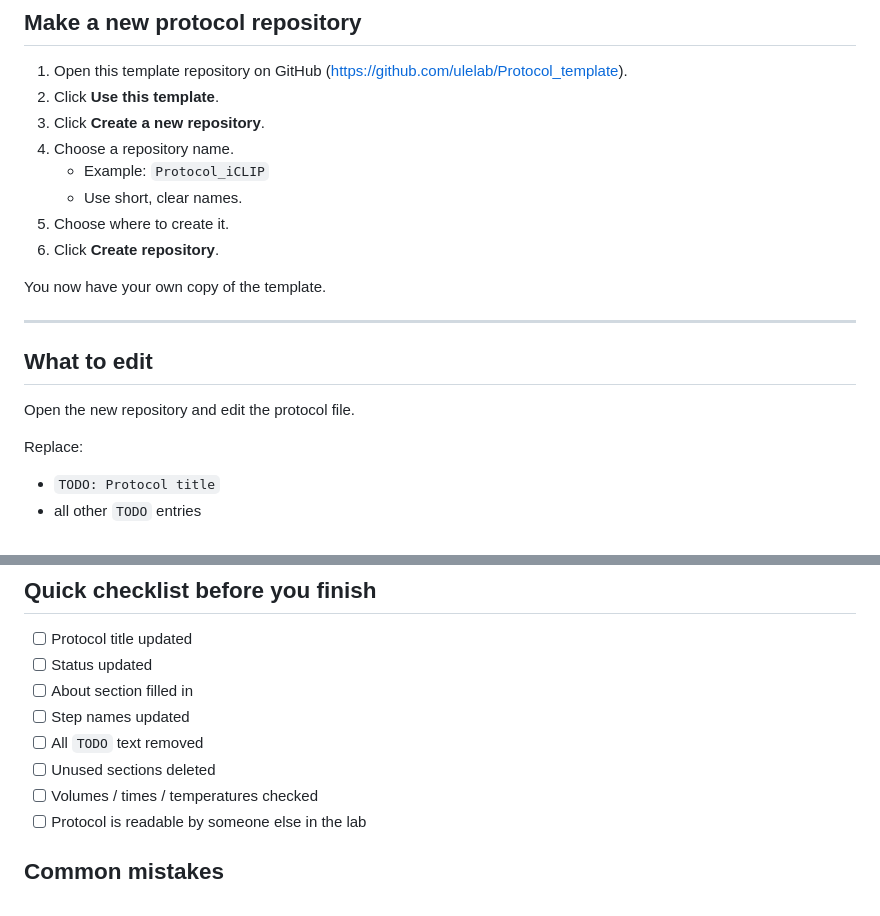
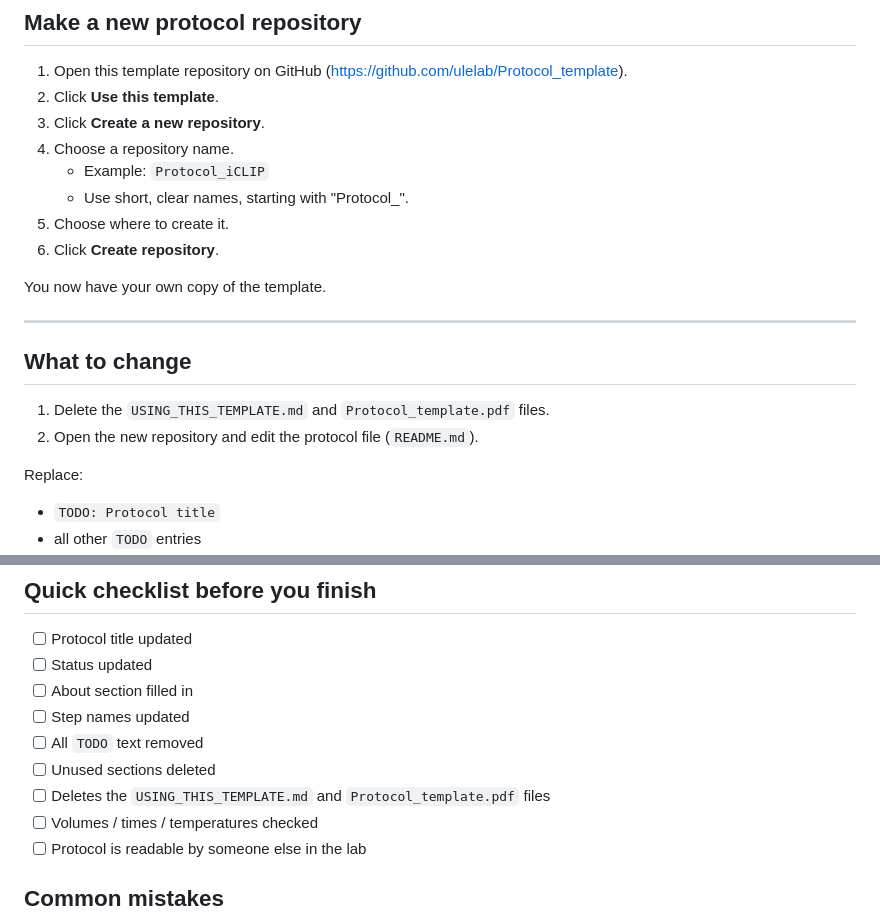
Before and after one commit to ulelab/protocol-template, a Markdown page: USING_THIS_TEMPLATE.md, 2 parts joined by grey strips. GitHub-like rendering.

Commit message:
Clarify template usage and editing instructions
Updated instructions for repository creation and editing.

```diff
--- a/USING_THIS_TEMPLATE.md
+++ b/USING_THIS_TEMPLATE.md
@@ -15,7 +15,7 @@ Instead, create your **own new repository from this template**, then edit that n
 3. Click **Create a new repository**.
 4. Choose a repository name.
    - Example: `Protocol_iCLIP`
-   - Use short, clear names.
+   - Use short, clear names, starting with "Protocol_".
 5. Choose where to create it.
 6. Click **Create repository**.
 
@@ -23,9 +23,10 @@ You now have your own copy of the template.
 
 ---
 
-## What to edit
+## What to change
 
-Open the new repository and edit the protocol file.
+1. Delete the `USING_THIS_TEMPLATE.md` and `Protocol_template.pdf` files.
+2. Open the new repository and edit the protocol file (`README.md`).
 
 Replace:
 - `TODO: Protocol title`
@@ -117,6 +118,7 @@ At minimum, make sure your protocol includes:
 - [ ] Step names updated
 - [ ] All `TODO` text removed
 - [ ] Unused sections deleted
+- [ ] Deletes the `USING_THIS_TEMPLATE.md` and `Protocol_template.pdf` files
 - [ ] Volumes / times / temperatures checked
 - [ ] Protocol is readable by someone else in the lab
 
```
